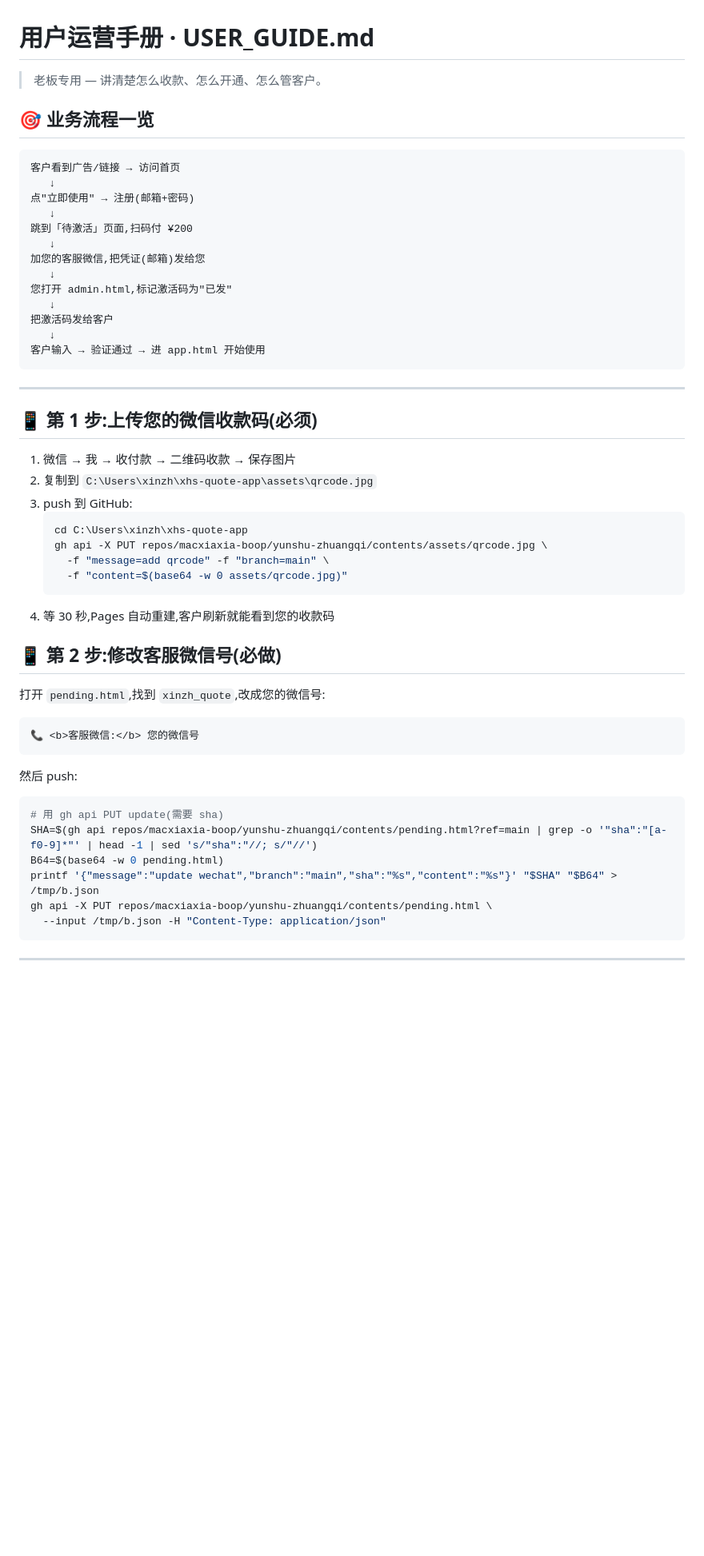
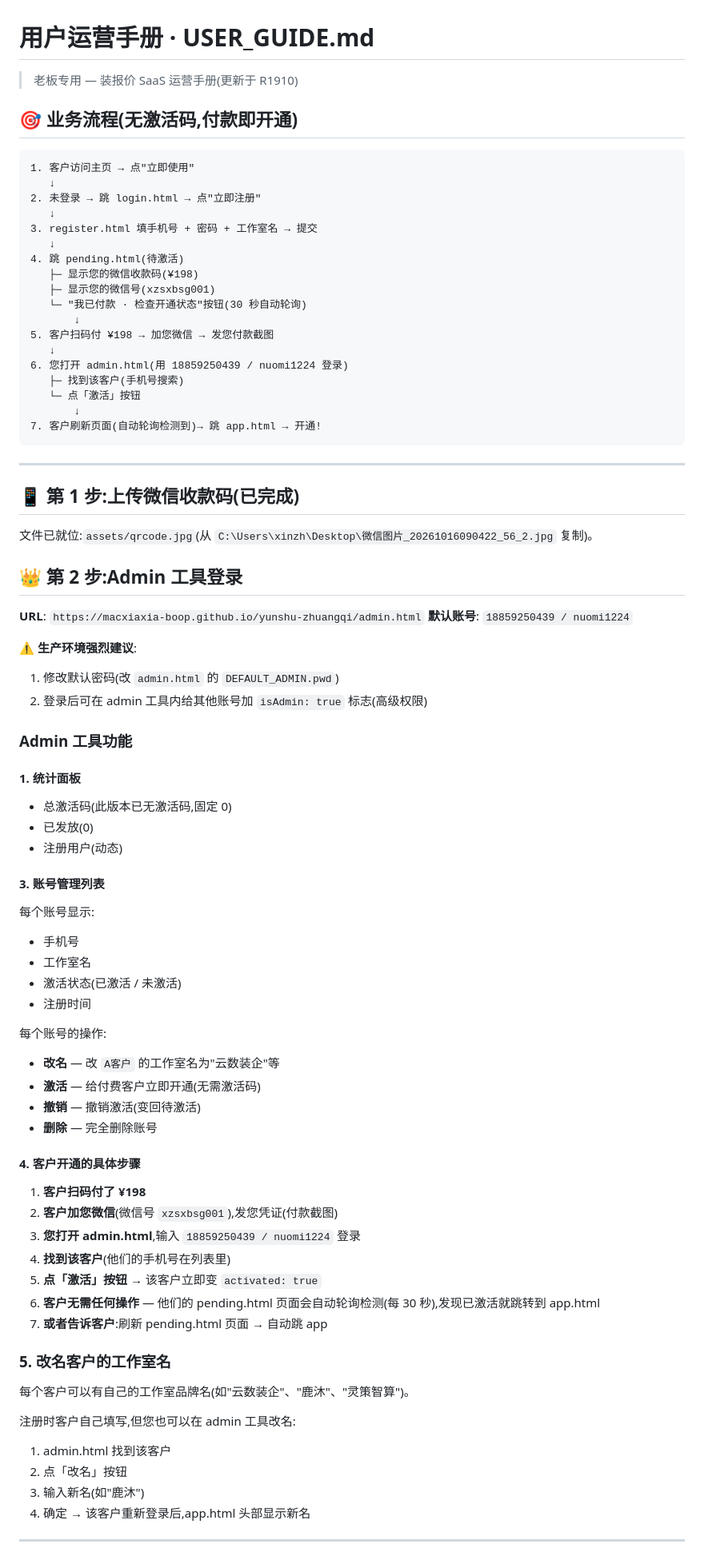
Before and after one commit to macxiaxia-boop/yunshu-zhuangqi, a Markdown page: USER_GUIDE.md, the part around one of its changes. Shown at 80% size. Rendered like a GitHub page; blank space fills up the shorter version.

Commit message:
ci: R1910 admin 18859250439 + 微信 xzsxbsg001 + 去掉激活码 for USER_GUIDE.md

````diff
--- a/USER_GUIDE.md
+++ b/USER_GUIDE.md
@@ -1,57 +1,84 @@
 # 用户运营手册 · USER_GUIDE.md
 
-> 老板专用 — 讲清楚怎么收款、怎么开通、怎么管客户。
+> 老板专用 — 装报价 SaaS 运营手册(更新于 R1910)
 
-## 🎯 业务流程一览
+## 🎯 业务流程(无激活码,付款即开通)
 
 ```
-客户看到广告/链接 → 访问首页
+1. 客户访问主页 → 点"立即使用"
    ↓
-点"立即使用" → 注册(邮箱+密码)
+2. 未登录 → 跳 login.html → 点"立即注册"
    ↓
-跳到「待激活」页面,扫码付 ¥200
+3. register.html 填手机号 + 密码 + 工作室名 → 提交
    ↓
-加您的客服微信,把凭证(邮箱)发给您
+4. 跳 pending.html(待激活)
+   ├─ 显示您的微信收款码(¥198)
+   ├─ 显示您的微信号(xzsxbsg001)
+   └─ "我已付款 · 检查开通状态"按钮(30 秒自动轮询)
+       ↓
+5. 客户扫码付 ¥198 → 加您微信 → 发您付款截图
    ↓
-您打开 admin.html,标记激活码为"已发"
-   ↓
-把激活码发给客户
-   ↓
-客户输入 → 验证通过 → 进 app.html 开始使用
+6. 您打开 admin.html(用 18859250439 / nuomi1224 登录)
+   ├─ 找到该客户(手机号搜索)
+   └─ 点「激活」按钮
+       ↓
+7. 客户刷新页面(自动轮询检测到)→ 跳 app.html → 开通!
 ```
 
 ---
 
-## 📱 第 1 步:上传您的微信收款码(必须)
+## 📱 第 1 步:上传微信收款码(已完成)
 
-1. 微信 → 我 → 收付款 → 二维码收款 → 保存图片
-2. 复制到 `C:\Users\xinzh\xhs-quote-app\assets\qrcode.jpg`
-3. push 到 GitHub:
-   ```bash
-   cd C:\Users\xinzh\xhs-quote-app
-   gh api -X PUT repos/macxiaxia-boop/yunshu-zhuangqi/contents/assets/qrcode.jpg \
-     -f "message=add qrcode" -f "branch=main" \
-     -f "content=$(base64 -w 0 assets/qrcode.jpg)"
-   ```
-4. 等 30 秒,Pages 自动重建,客户刷新就能看到您的收款码
+文件已就位:`assets/qrcode.jpg`(从 `C:\Users\xinzh\Desktop\微信图片_20261016090422_56_2.jpg` 复制)。
 
-## 📱 第 2 步:修改客服微信号(必做)
+## 👑 第 2 步:Admin 工具登录
 
-打开 `pending.html`,找到 `xinzh_quote`,改成您的微信号:
+**URL**: `https://macxiaxia-boop.github.io/yunshu-zhuangqi/admin.html`
+**默认账号**: `18859250439 / nuomi1224`
 
-```html
-📞 <b>客服微信:</b> 您的微信号
-```
+⚠️ **生产环境强烈建议**:
+1. 修改默认密码(改 `admin.html` 的 `DEFAULT_ADMIN.pwd`)
+2. 登录后可在 admin 工具内给其他账号加 `isAdmin: true` 标志(高级权限)
 
-然后 push:
-```bash
-# 用 gh api PUT update(需要 sha)
-SHA=$(gh api repos/macxiaxia-boop/yunshu-zhuangqi/contents/pending.html?ref=main | grep -o '"sha":"[a-f0-9]*"' | head -1 | sed 's/"sha":"//; s/"//')
-B64=$(base64 -w 0 pending.html)
-printf '{"message":"update wechat","branch":"main","sha":"%s","content":"%s"}' "$SHA" "$B64" > /tmp/b.json
-gh api -X PUT repos/macxiaxia-boop/yunshu-zhuangqi/contents/pending.html \
-  --input /tmp/b.json -H "Content-Type: application/json"
-```
+### Admin 工具功能
+
+#### 1. 统计面板
+- 总激活码(此版本已无激活码,固定 0)
+- 已发放(0)
+- 注册用户(动态)
+
+#### 3. 账号管理列表
+每个账号显示:
+- 手机号
+- 工作室名
+- 激活状态(已激活 / 未激活)
+- 注册时间
+
+每个账号的操作:
+- **改名** — 改 `A客户` 的工作室名为"云数装企"等
+- **激活** — 给付费客户立即开通(无需激活码)
+- **撤销** — 撤销激活(变回待激活)
+- **删除** — 完全删除账号
+
+#### 4. 客户开通的具体步骤
+
+1. **客户扫码付了 ¥198**
+2. **客户加您微信**(微信号 `xzsxbsg001`),发您凭证(付款截图)
+3. **您打开 admin.html**,输入 `18859250439 / nuomi1224` 登录
+4. **找到该客户**(他们的手机号在列表里)
+5. **点「激活」按钮** → 该客户立即变 `activated: true`
+6. **客户无需任何操作** — 他们的 pending.html 页面会自动轮询检测(每 30 秒),发现已激活就跳转到 app.html
+7. **或者告诉客户**:刷新 pending.html 页面 → 自动跳 app
+
+### 5. 改名客户的工作室名
+
+每个客户可以有自己的工作室品牌名(如"云数装企"、"鹿沐"、"灵策智算")。
+
+注册时客户自己填写,但您也可以在 admin 工具改名:
+1. admin.html 找到该客户
+2. 点「改名」按钮
+4. 输入新名(如"鹿沐")
+5. 确定 → 该客户重新登录后,app.html 头部显示新名
 
 ---
 
````
Also changed, not shown: other parts of USER_GUIDE.md (+113 -98 lines).
